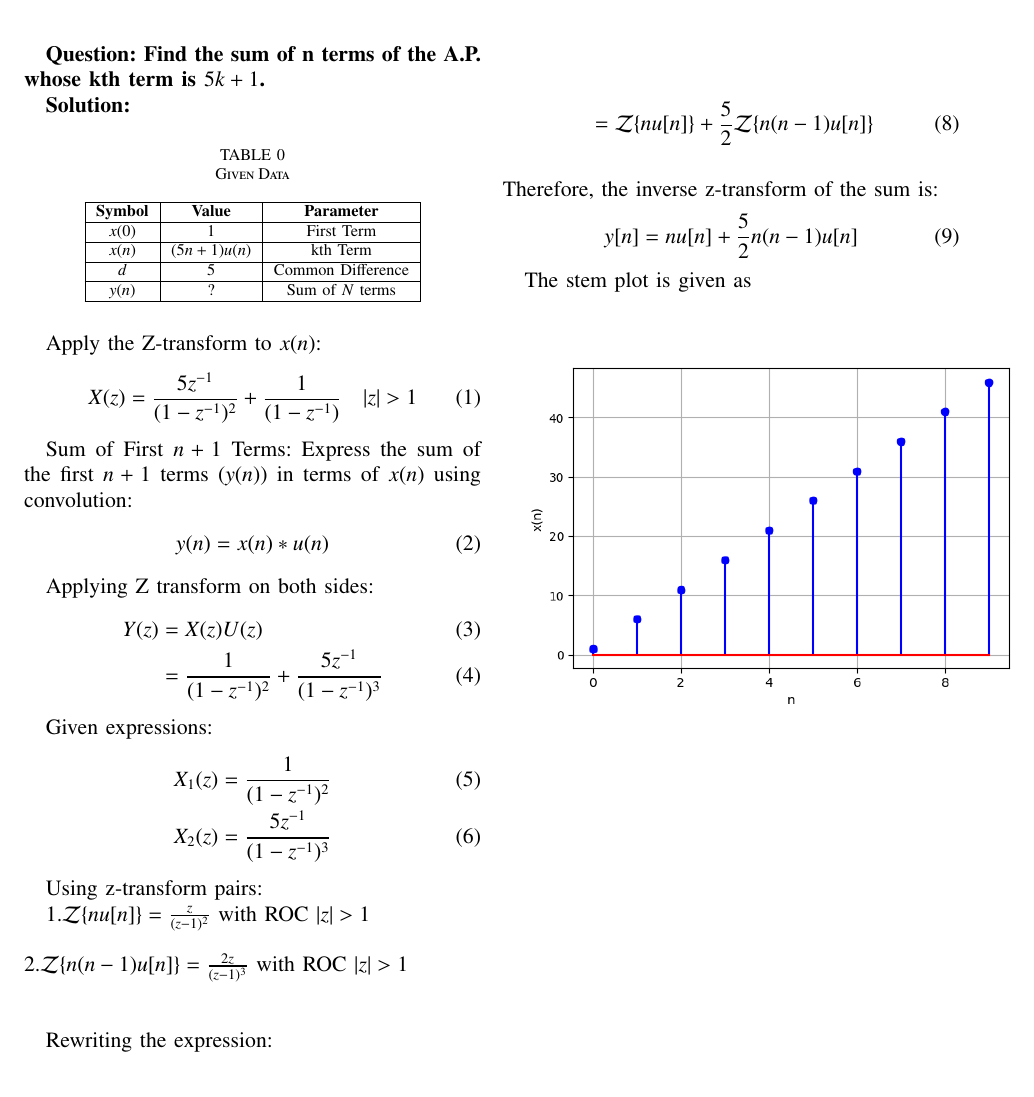
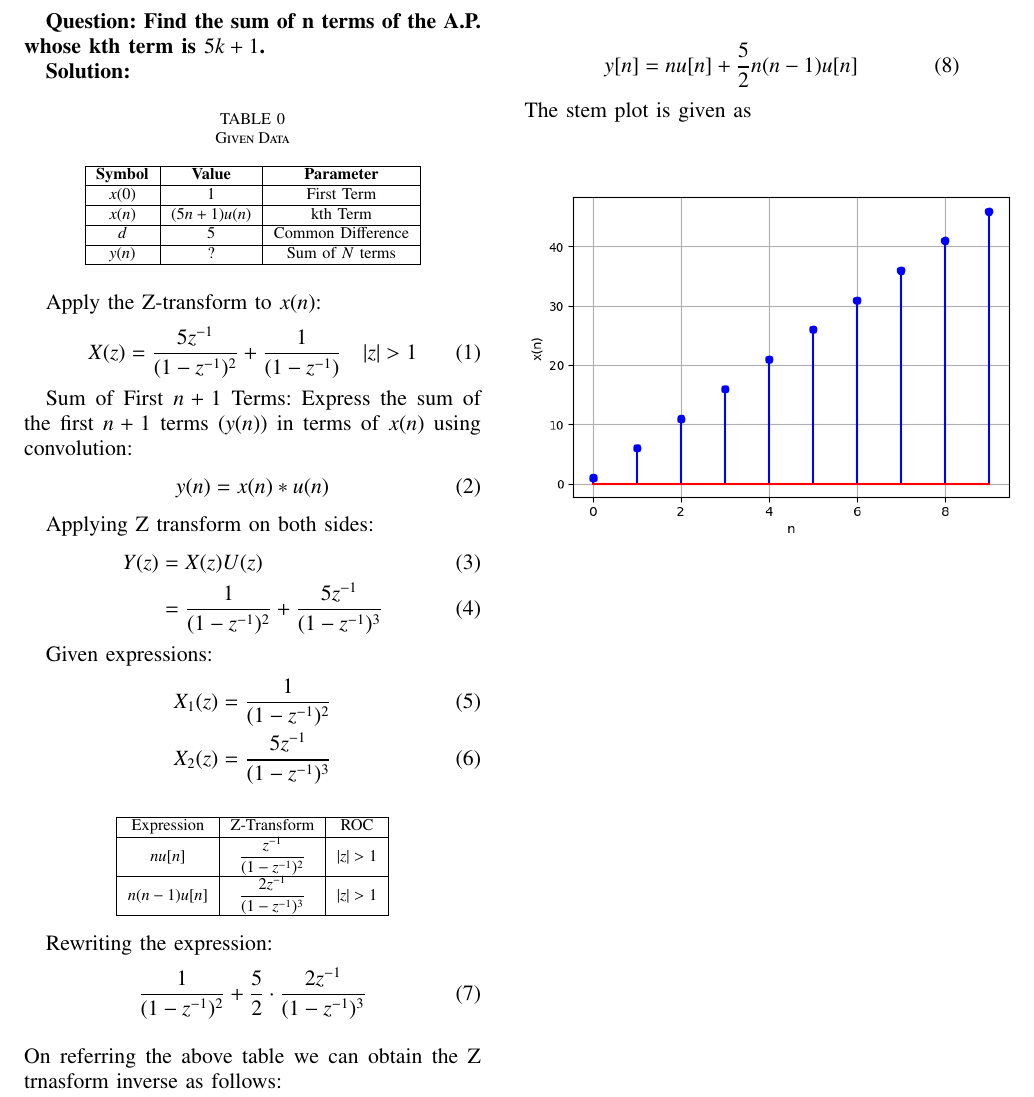
Before and after one commit to Ashley-Ann-Benoy/EE1205, a LaTeX paper (discrete/discrete.tex): part of the page, cut so that both start at the same text. Compiled offline with pdfLaTeX.

Commit message:
Update discrete.tex

```diff
--- a/discrete/discrete.tex
+++ b/discrete/discrete.tex
@@ -84,23 +84,16 @@ Given expressions:
     X_2(z) &= \frac{5z^{-1}}{{(1 - z^{-1})^3}} \label{eq:x2z}
 \end{align}
 
-Using z-transform pairs:
 
-1.\( \mathcal{Z}\{n u[n]\} = \frac{z}{(z-1)^2} \) with ROC \( |z| > 1 \)
-\\\\
-2.\( \mathcal{Z}\{n(n-1) u[n]\} = \frac{2z}{(z-1)^3} \) with ROC \( |z| > 1 \)
-\\\\
+\input{tables/ztransf.tex}
 
 Rewriting the expression:
 \begin{align}
 &\frac{1}{(1 - z^{-1})^2} + \frac{5}{2} \cdot \frac{2z^{-1}}{(1 - z^{-1})^3}
 \end{align}
 \\
-\begin{align}
-&= \mathcal{Z}\{n u[n]\} + \frac{5}{2} \mathcal{Z}\{n(n-1) u[n]\}
-\end{align}
-\\
-Therefore, the inverse z-transform of the sum is:
+On referring the above table we can obtain the  Z trnasform inverse as follows:
+
 \begin{align}
 y[n] = n u[n] + \frac{5}{2} n(n-1) u[n]
 \end{align}
```
